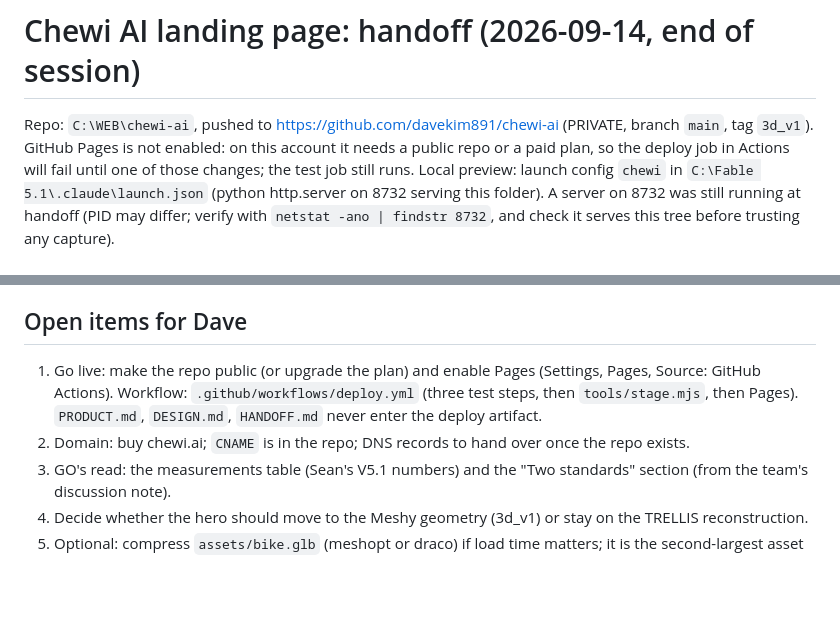
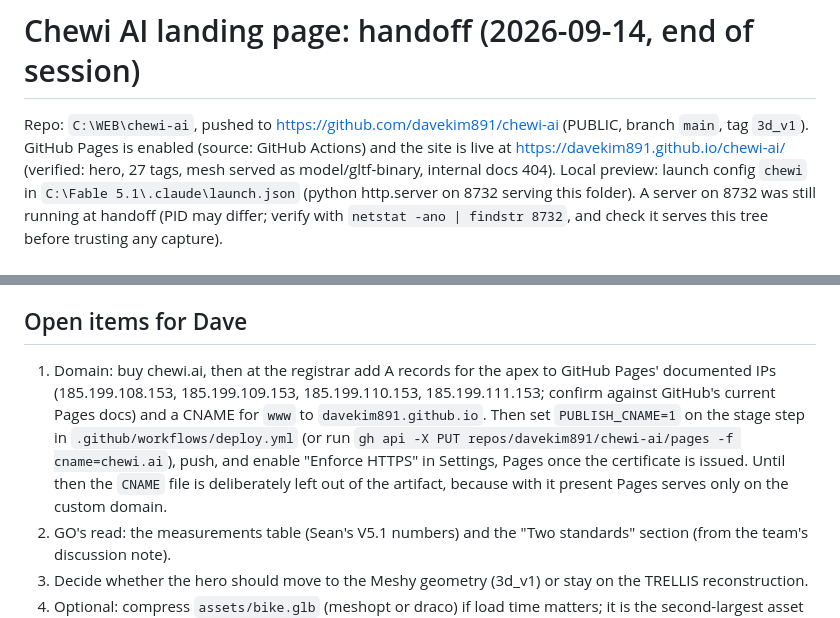
Before and after one commit to davekim891/chewi-ai, a Markdown page: HANDOFF.md, 2 parts joined by grey strips. GitHub-like rendering; blank space fills up the shorter version.

Commit message:
Handoff: live URL and domain go-live steps
Co-Authored-By: Claude Fable 5.1 <noreply@anthropic.com>

```diff
--- a/HANDOFF.md
+++ b/HANDOFF.md
@@ -1,6 +1,6 @@
 # Chewi AI landing page: handoff (2026-09-14, end of session)
 
-Repo: `C:\WEB\chewi-ai`, pushed to https://github.com/davekim891/chewi-ai (PRIVATE, branch `main`, tag `3d_v1`). GitHub Pages is not enabled: on this account it needs a public repo or a paid plan, so the deploy job in Actions will fail until one of those changes; the test job still runs.
+Repo: `C:\WEB\chewi-ai`, pushed to https://github.com/davekim891/chewi-ai (PUBLIC, branch `main`, tag `3d_v1`). GitHub Pages is enabled (source: GitHub Actions) and the site is live at https://davekim891.github.io/chewi-ai/ (verified: hero, 27 tags, mesh served as model/gltf-binary, internal docs 404).
 Local preview: launch config `chewi` in `C:\Fable 5.1\.claude\launch.json` (python http.server on 8732 serving this folder). A server on 8732 was still running at handoff (PID may differ; verify with `netstat -ano | findstr 8732`, and check it serves this tree before trusting any capture).
 
 ## What the page is
@@ -53,8 +53,7 @@ Five Opus auditor rounds ran (plan-verified; first KILL for tree churn and publi
 
 ## Open items for Dave
 
-1. Go live: make the repo public (or upgrade the plan) and enable Pages (Settings, Pages, Source: GitHub Actions). Workflow: `.github/workflows/deploy.yml` (three test steps, then `tools/stage.mjs`, then Pages). `PRODUCT.md`, `DESIGN.md`, `HANDOFF.md` never enter the deploy artifact.
-2. Domain: buy chewi.ai; `CNAME` is in the repo; DNS records to hand over once the repo exists.
+1. Domain: buy chewi.ai, then at the registrar add A records for the apex to GitHub Pages' documented IPs (185.199.108.153, 185.199.109.153, 185.199.110.153, 185.199.111.153; confirm against GitHub's current Pages docs) and a CNAME for `www` to `davekim891.github.io`. Then set `PUBLISH_CNAME=1` on the stage step in `.github/workflows/deploy.yml` (or run `gh api -X PUT repos/davekim891/chewi-ai/pages -f cname=chewi.ai`), push, and enable "Enforce HTTPS" in Settings, Pages once the certificate is issued. Until then the `CNAME` file is deliberately left out of the artifact, because with it present Pages serves only on the custom domain.
 3. GO's read: the measurements table (Sean's V5.1 numbers) and the "Two standards" section (from the team's discussion note).
 4. Decide whether the hero should move to the Meshy geometry (3d_v1) or stay on the TRELLIS reconstruction.
 5. Optional: compress `assets/bike.glb` (meshopt or draco) if load time matters; it is the second-largest asset after the demo clip (7.1 MB).
```
